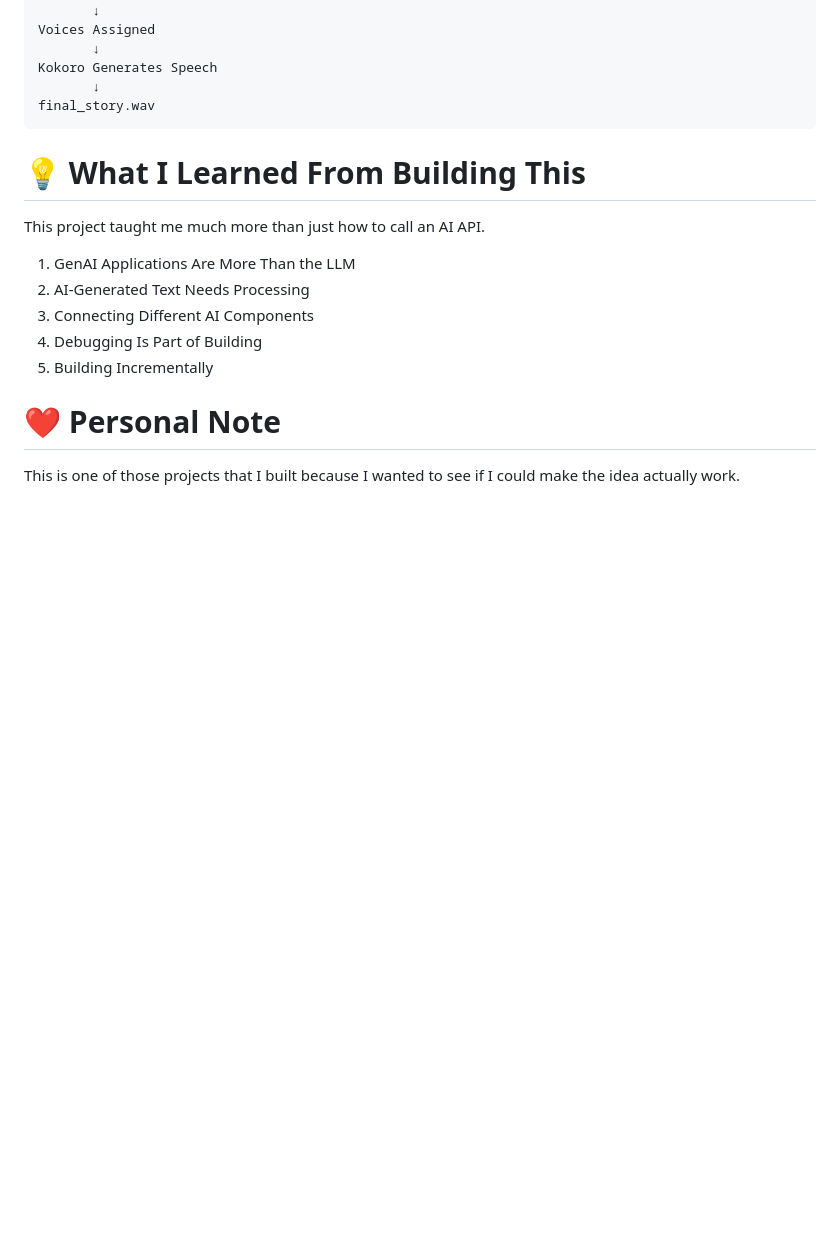
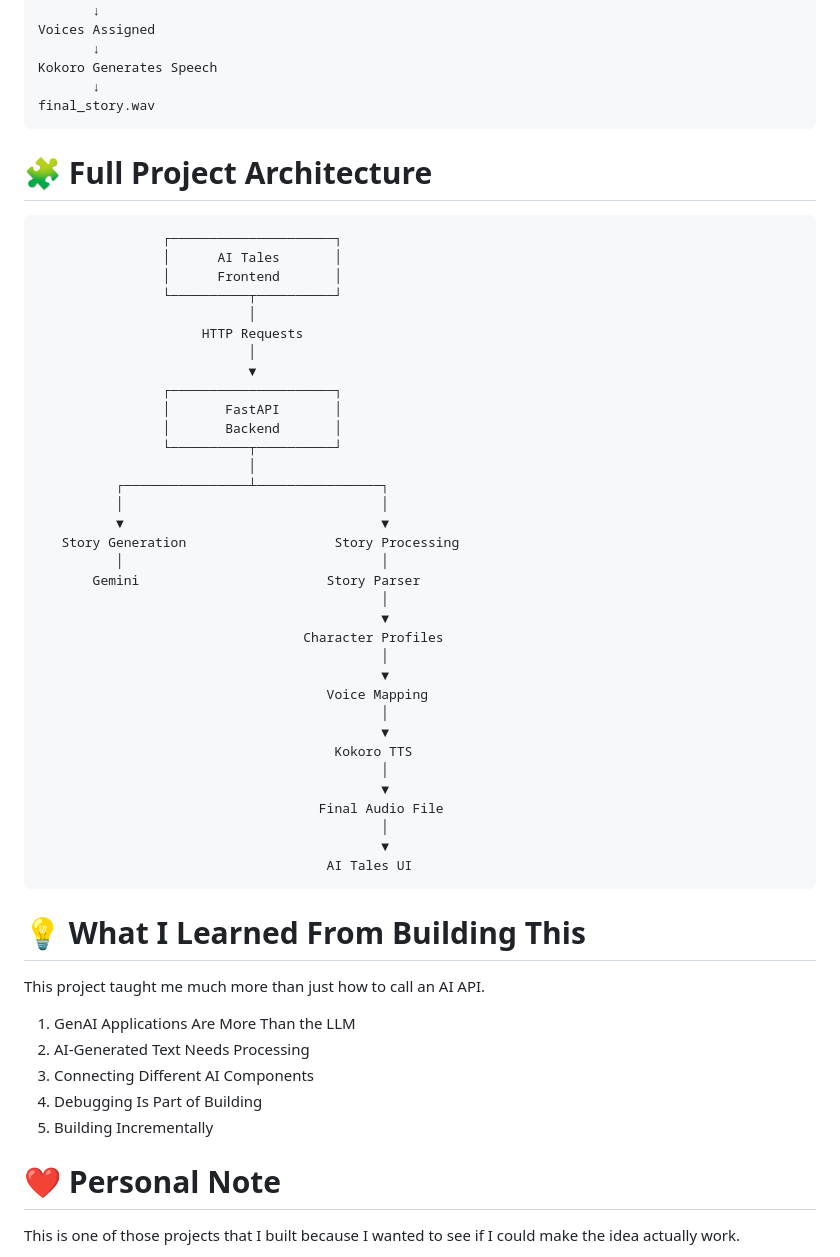
Before and after one commit to AshmiRhitthica/AI-Storyteller, a Markdown page: README.md, the part around one of its changes. Drawn GitHub-style; blank space fills up the shorter version.

````diff
--- a/README.md
+++ b/README.md
@@ -154,6 +208,41 @@ Kokoro Generates Speech
        ↓
 final_story.wav
 ```
+# 🧩 Full Project Architecture
+                    ┌─────────────────────┐
+                    │      AI Tales       │
+                    │      Frontend       │
+                    └──────────┬──────────┘
+                               │
+                         HTTP Requests
+                               │
+                               ▼
+                    ┌─────────────────────┐
+                    │       FastAPI       │
+                    │       Backend       │
+                    └──────────┬──────────┘
+                               │
+              ┌────────────────┴────────────────┐
+              │                                 │
+              ▼                                 ▼
+       Story Generation                   Story Processing
+              │                                 │
+           Gemini                        Story Parser
+                                                │
+                                                ▼
+                                      Character Profiles
+                                                │
+                                                ▼
+                                         Voice Mapping
+                                                │
+                                                ▼
+                                          Kokoro TTS
+                                                │
+                                                ▼
+                                        Final Audio File
+                                                │
+                                                ▼
+                                         AI Tales UI
 
 # 💡 What I Learned From Building This
 
````
Also changed, not shown: other parts of README.md (+58 -4 lines).
